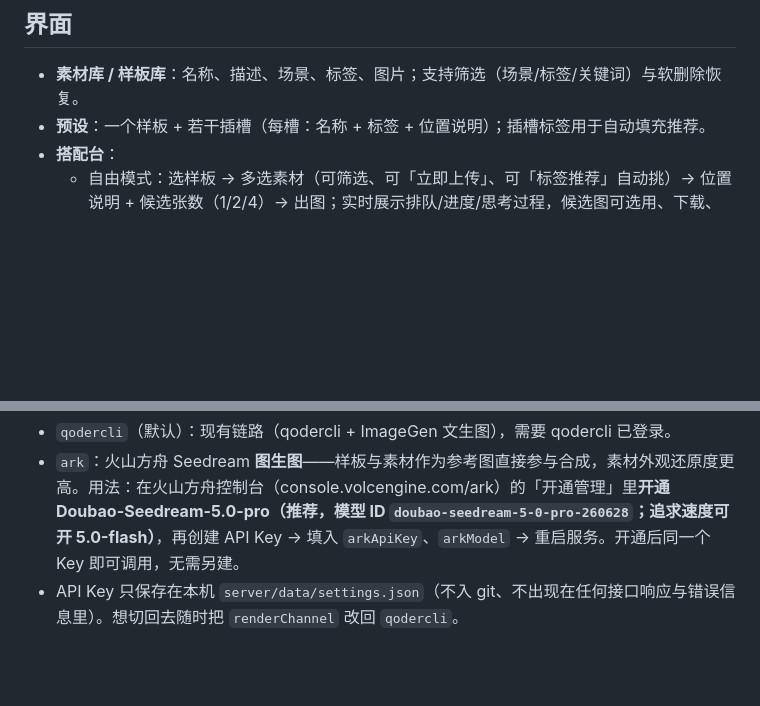
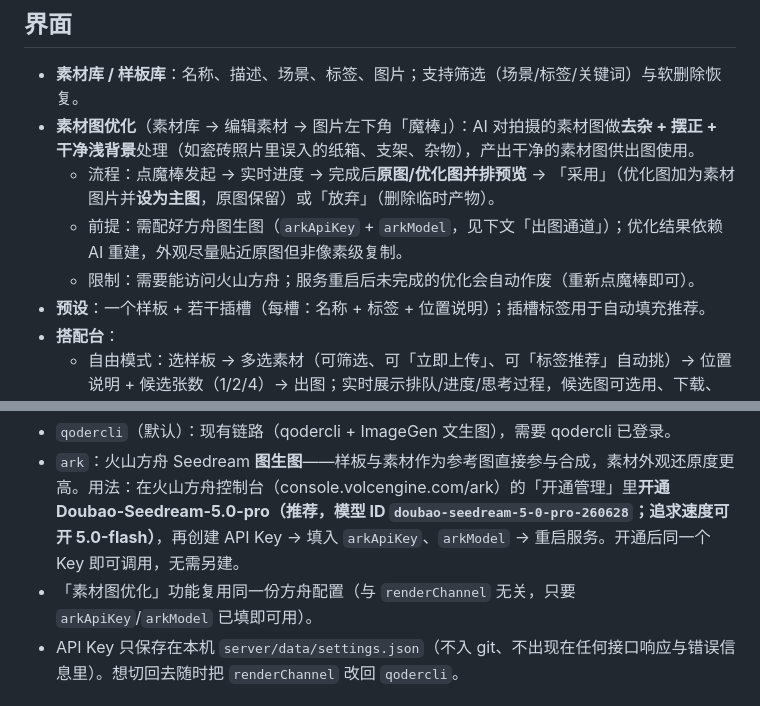
Before and after one commit to shiqiyue/styling-station, a Markdown page: README.md, 2 parts joined by grey strips. Rendered like a GitHub page; blank space fills up the shorter version.

Commit message:
docs: 素材图优化使用说明（入口/采用语义/配置前提）

```diff
--- a/README.md
+++ b/README.md
@@ -35,6 +35,10 @@ netsh advfirewall firewall add rule name="styling-station" dir=in action=allow p
 ## 界面
 
 - **素材库 / 样板库**：名称、描述、场景、标签、图片；支持筛选（场景/标签/关键词）与软删除恢复。
+- **素材图优化**（素材库 → 编辑素材 → 图片左下角「魔棒」）：AI 对拍摄的素材图做**去杂 + 摆正 + 干净浅背景**处理（如瓷砖照片里误入的纸箱、支架、杂物），产出干净的素材图供出图使用。
+  - 流程：点魔棒发起 → 实时进度 → 完成后**原图/优化图并排预览** → 「采用」（优化图加为素材图片并**设为主图**，原图保留）或「放弃」（删除临时产物）。
+  - 前提：需配好方舟图生图（`arkApiKey` + `arkModel`，见下文「出图通道」）；优化结果依赖 AI 重建，外观尽量贴近原图但非像素级复制。
+  - 限制：需要能访问火山方舟；服务重启后未完成的优化会自动作废（重新点魔棒即可）。
 - **预设**：一个样板 + 若干插槽（每槽：名称 + 标签 + 位置说明）；插槽标签用于自动填充推荐。
 - **搭配台**：
   - 自由模式：选样板 → 多选素材（可筛选、可「立即上传」、可「标签推荐」自动挑）→ 位置说明 + 候选张数（1/2/4）→ 出图；实时展示排队/进度/思考过程，候选图可选用、下载、再出一版。
@@ -98,6 +102,7 @@ netsh advfirewall firewall add rule name="styling-station" dir=in action=allow p
 
 - `qodercli`（默认）：现有链路（qodercli + ImageGen 文生图），需要 qodercli 已登录。
 - `ark`：火山方舟 Seedream **图生图**——样板与素材作为参考图直接参与合成，素材外观还原度更高。用法：在火山方舟控制台（console.volcengine.com/ark）的「开通管理」里**开通 Doubao-Seedream-5.0-pro（推荐，模型 ID `doubao-seedream-5-0-pro-260628`；追求速度可开 5.0-flash）**，再创建 API Key → 填入 `arkApiKey`、`arkModel` → 重启服务。开通后同一个 Key 即可调用，无需另建。
+- 「素材图优化」功能复用同一份方舟配置（与 `renderChannel` 无关，只要 `arkApiKey`/`arkModel` 已填即可用）。
 - API Key 只保存在本机 `server/data/settings.json`（不入 git、不出现在任何接口响应与错误信息里）。想切回去随时把 `renderChannel` 改回 `qodercli`。
 
 ## 备份
```
